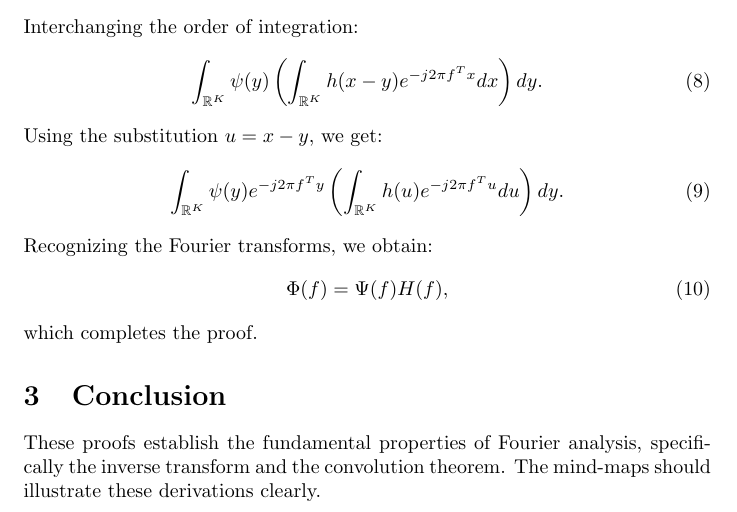
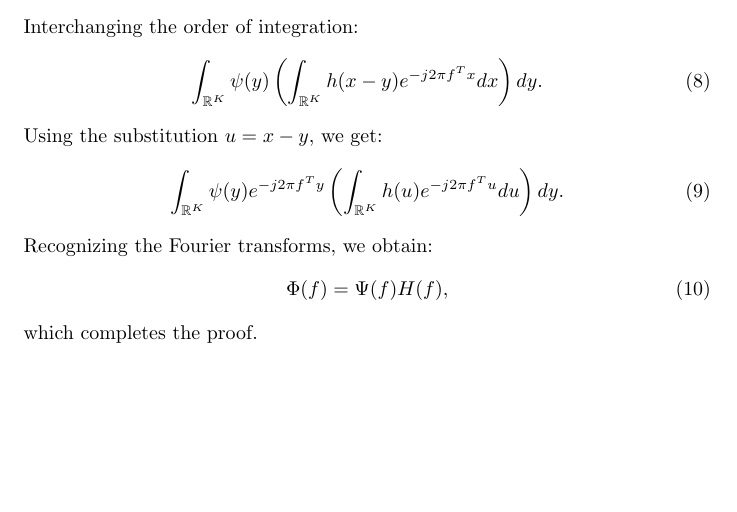
Before and after one commit to YuminChiang/Video-Processing, a LaTeX problem sheet (hw3/hw3.tex): part of page 2 of 2, cut so that both start at the same text, the shorter picture padded with empty space. Compiled offline with pdfLaTeX.

Commit message:
modify hw3.tex

```diff
--- a/hw3/hw3.tex
+++ b/hw3/hw3.tex
@@ -69,7 +69,4 @@ Recognizing the Fourier transforms, we obtain:
 \end{equation}
 which completes the proof.
 
-\section{Conclusion}
-These proofs establish the fundamental properties of Fourier analysis, specifically the inverse transform and the convolution theorem. The mind-maps should illustrate these derivations clearly.
-
 \end{document}
```
Also changed, not shown: hw3/hw3.pdf (added), hw3/report.pdf (deleted), 2 other files.
